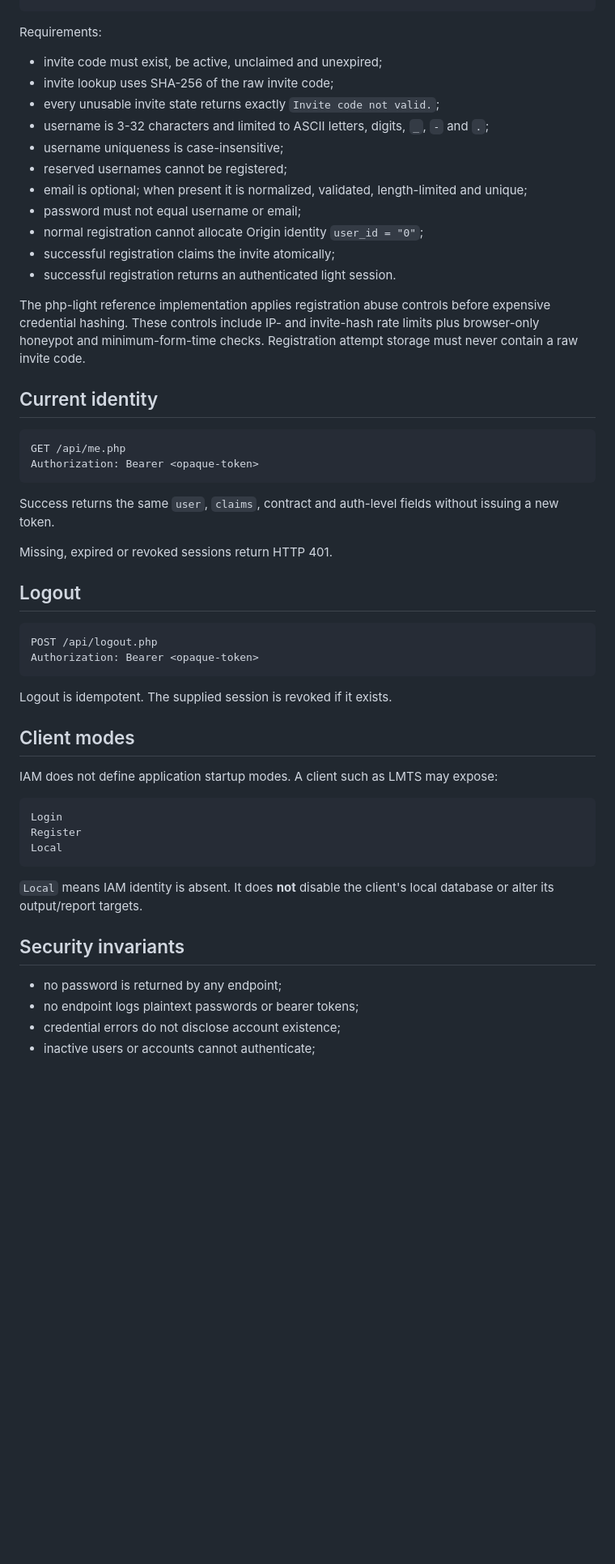
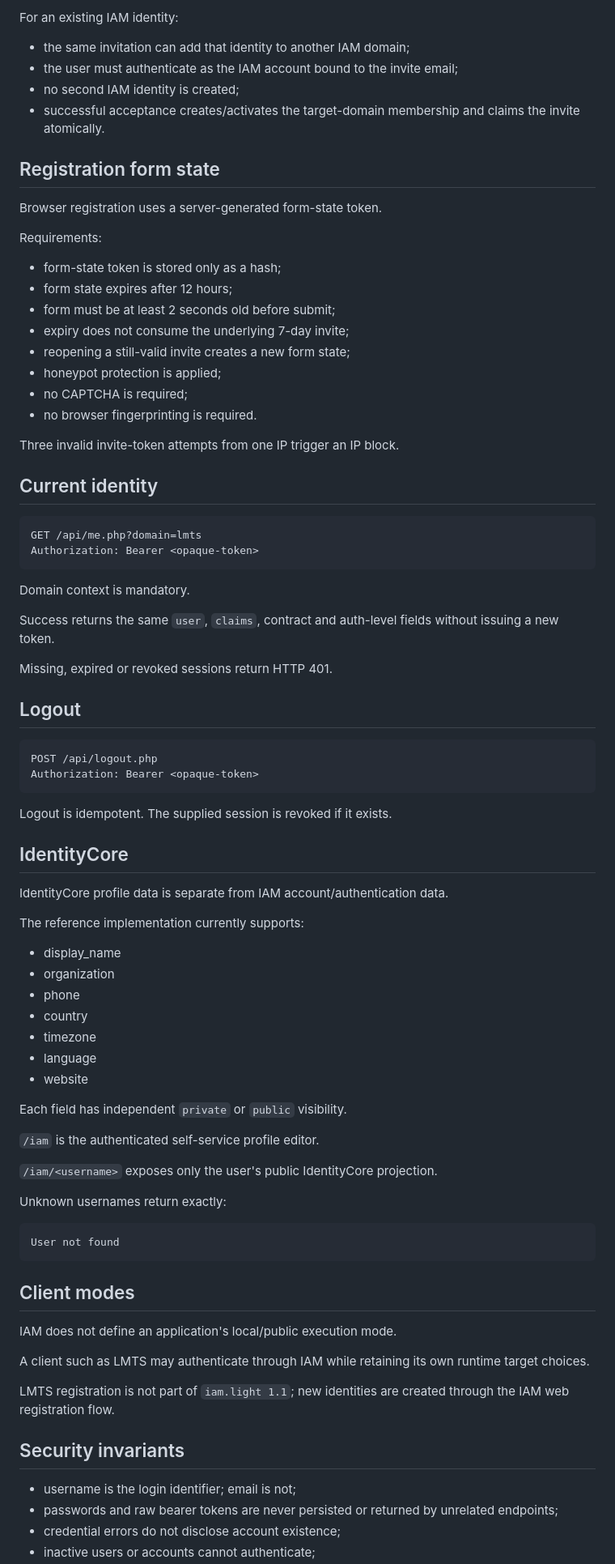
Before and after one commit to Th3Hypn0tist/IAM, a Markdown page: contract/light-auth.md, the part around one of its changes. Shown at 81% size. GitHub-like rendering; blank space fills up the shorter version.

Commit message:
Update iam.light contract to 1.1

````diff
--- a/contract/light-auth.md
+++ b/contract/light-auth.md
@@ -143,28 +180,39 @@ Request:
+For an existing IAM identity:
+
+- the same invitation can add that identity to another IAM domain;
+- the user must authenticate as the IAM account bound to the invite email;
+- no second IAM identity is created;
+- successful acceptance creates/activates the target-domain membership and
+  claims the invite atomically.
+
+## Registration form state
+
+Browser registration uses a server-generated form-state token.
 
 Requirements:
 
-- invite code must exist, be active, unclaimed and unexpired;
-- invite lookup uses SHA-256 of the raw invite code;
-- every unusable invite state returns exactly `Invite code not valid.`;
-- username is 3-32 characters and limited to ASCII letters, digits, `_`, `-` and `.`;
-- username uniqueness is case-insensitive;
-- reserved usernames cannot be registered;
-- email is optional; when present it is normalized, validated, length-limited and unique;
-- password must not equal username or email;
-- normal registration cannot allocate Origin identity `user_id = "0"`;
-- successful registration claims the invite atomically;
-- successful registration returns an authenticated light session.
+- form-state token is stored only as a hash;
+- form state expires after 12 hours;
+- form must be at least 2 seconds old before submit;
+- expiry does not consume the underlying 7-day invite;
+- reopening a still-valid invite creates a new form state;
+- honeypot protection is applied;
+- no CAPTCHA is required;
+- no browser fingerprinting is required.
 
-The php-light reference implementation applies registration abuse controls before expensive credential hashing. These controls include IP- and invite-hash rate limits plus browser-only honeypot and minimum-form-time checks. Registration attempt storage must never contain a raw invite code.
+Three invalid invite-token attempts from one IP trigger an IP block.
 
 ## Current identity
 
 ```http
-GET /api/me.php
+GET /api/me.php?domain=lmts
 Authorization: Bearer <opaque-token>
 ```
 
-Success returns the same `user`, `claims`, contract and auth-level fields without issuing a new token.
+Domain context is mandatory.
+
+Success returns the same `user`, `claims`, contract and auth-level fields
+without issuing a new token.
 
 Missing, expired or revoked sessions return HTTP 401.
 
@@ -177,21 +225,45 @@ Authorization: Bearer <opaque-token>
 
 Logout is idempotent. The supplied session is revoked if it exists.
 
+## IdentityCore
+
+IdentityCore profile data is separate from IAM account/authentication data.
+
+The reference implementation currently supports:
+
+- display_name
+- organization
+- phone
+- country
+- timezone
+- language
+- website
+
+Each field has independent `private` or `public` visibility.
+
+`/iam` is the authenticated self-service profile editor.
+
+`/iam/<username>` exposes only the user's public IdentityCore projection.
+
+Unknown usernames return exactly:
+
+```text
+User not found
+```
+
 ## Client modes
 
-IAM does not define application startup modes. A client such as LMTS may expose:
+IAM does not define an application's local/public execution mode.
 
-```text
-Login
-Register
-Local
-```
+A client such as LMTS may authenticate through IAM while retaining its own
+runtime target choices.
 
-`Local` means IAM identity is absent. It does **not** disable the client's local database or alter its output/report targets.
+LMTS registration is not part of `iam.light 1.1`; new identities are created
+through the IAM web registration flow.
 
 ## Security invariants
 
-- no password is returned by any endpoint;
-- no endpoint logs plaintext passwords or bearer tokens;
+- username is the login identifier; email is not;
+- passwords and raw bearer tokens are never persisted or returned by unrelated endpoints;
 - credential errors do not disclose account existence;
 - inactive users or accounts cannot authenticate;
````
Also changed, not shown: other parts of contract/light-auth.md (+81 -40 lines).
